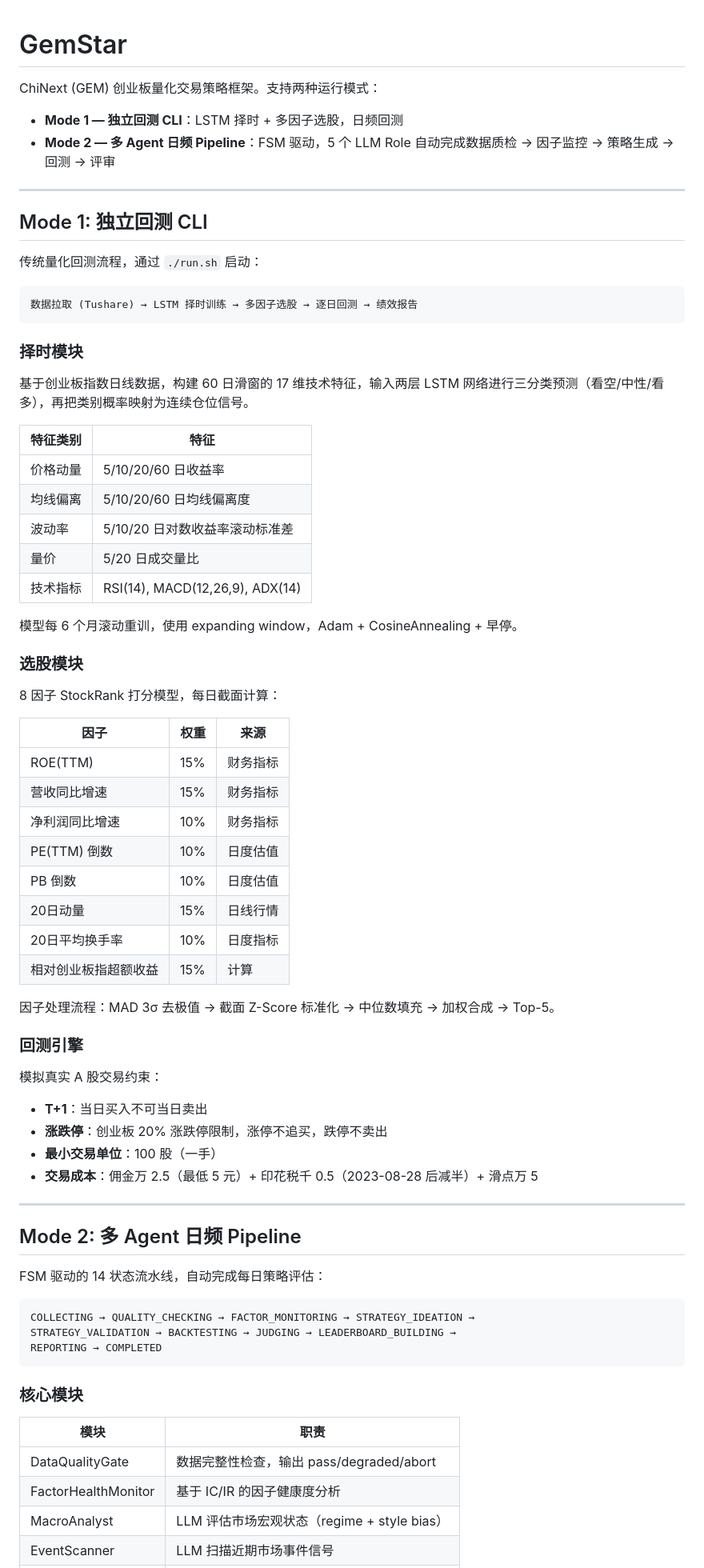
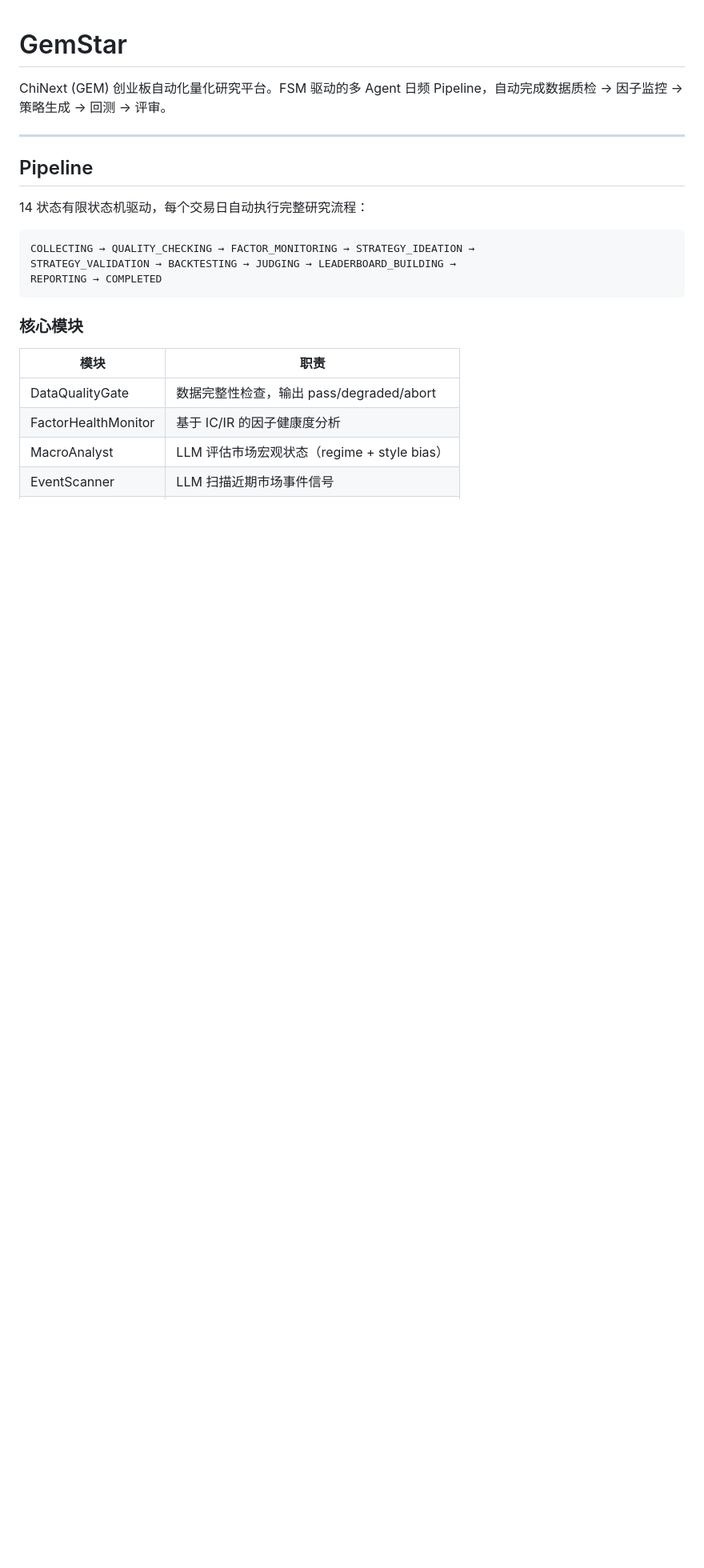
Before and after one commit to JustHappyLab/GemStar, a Markdown page: README.md, the part around one of its changes. Shown at 80% size. Drawn GitHub-style; blank space fills up the shorter version.

````diff
--- a/README.md
+++ b/README.md
@@ -1,65 +1,12 @@
 # GemStar
 
-ChiNext (GEM) 创业板量化交易策略框架。支持两种运行模式：
-
-- **Mode 1 — 独立回测 CLI**：LSTM 择时 + 多因子选股，日频回测
-- **Mode 2 — 多 Agent 日频 Pipeline**：FSM 驱动，5 个 LLM Role 自动完成数据质检 → 因子监控 → 策略生成 → 回测 → 评审
+ChiNext (GEM) 创业板自动化量化研究平台。FSM 驱动的多 Agent 日频 Pipeline，自动完成数据质检 → 因子监控 → 策略生成 → 回测 → 评审。
 
 ---
 
-## Mode 1: 独立回测 CLI
+## Pipeline
 
-传统量化回测流程，通过 `./run.sh` 启动：
-
-```
-数据拉取 (Tushare) → LSTM 择时训练 → 多因子选股 → 逐日回测 → 绩效报告
-```
-
-### 择时模块
-
-基于创业板指数日线数据，构建 60 日滑窗的 17 维技术特征，输入两层 LSTM 网络进行三分类预测（看空/中性/看多），再把类别概率映射为连续仓位信号。
-
-| 特征类别 | 特征 |
-|----------|------|
-| 价格动量 | 5/10/20/60 日收益率 |
-| 均线偏离 | 5/10/20/60 日均线偏离度 |
-| 波动率 | 5/10/20 日对数收益率滚动标准差 |
-| 量价 | 5/20 日成交量比 |
-| 技术指标 | RSI(14), MACD(12,26,9), ADX(14) |
-
-模型每 6 个月滚动重训，使用 expanding window，Adam + CosineAnnealing + 早停。
-
-### 选股模块
-
-8 因子 StockRank 打分模型，每日截面计算：
-
-| 因子 | 权重 | 来源 |
-|------|------|------|
-| ROE(TTM) | 15% | 财务指标 |
-| 营收同比增速 | 15% | 财务指标 |
-| 净利润同比增速 | 10% | 财务指标 |
-| PE(TTM) 倒数 | 10% | 日度估值 |
-| PB 倒数 | 10% | 日度估值 |
-| 20日动量 | 15% | 日线行情 |
-| 20日平均换手率 | 10% | 日度指标 |
-| 相对创业板指超额收益 | 15% | 计算 |
-
-因子处理流程：MAD 3σ 去极值 → 截面 Z-Score 标准化 → 中位数填充 → 加权合成 → Top-5。
-
-### 回测引擎
-
-模拟真实 A 股交易约束：
-
-- **T+1**：当日买入不可当日卖出
-- **涨跌停**：创业板 20% 涨跌停限制，涨停不追买，跌停不卖出
-- **最小交易单位**：100 股（一手）
-- **交易成本**：佣金万 2.5（最低 5 元）+ 印花税千 0.5（2023-08-28 后减半）+ 滑点万 5
-
----
-
-## Mode 2: 多 Agent 日频 Pipeline
-
-FSM 驱动的 14 状态流水线，自动完成每日策略评估：
+14 状态有限状态机驱动，每个交易日自动执行完整研究流程：
 
 ```
 COLLECTING → QUALITY_CHECKING → FACTOR_MONITORING → STRATEGY_IDEATION →
````
Also changed, not shown: other parts of README.md (+29 -62 lines).
